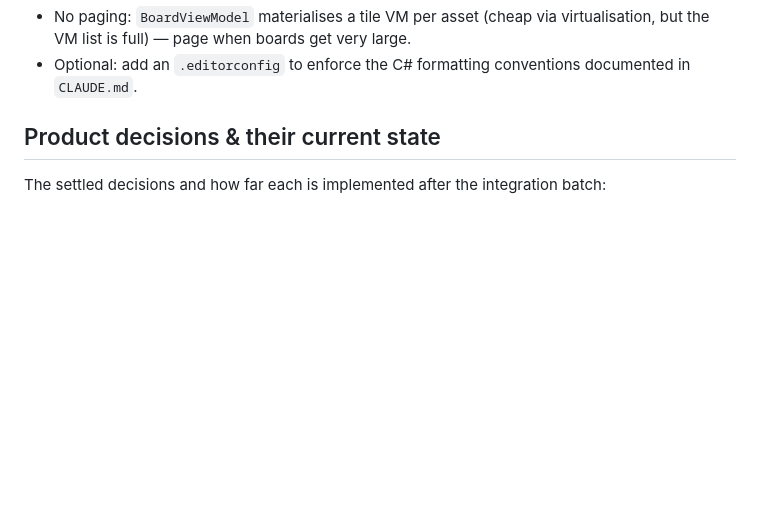
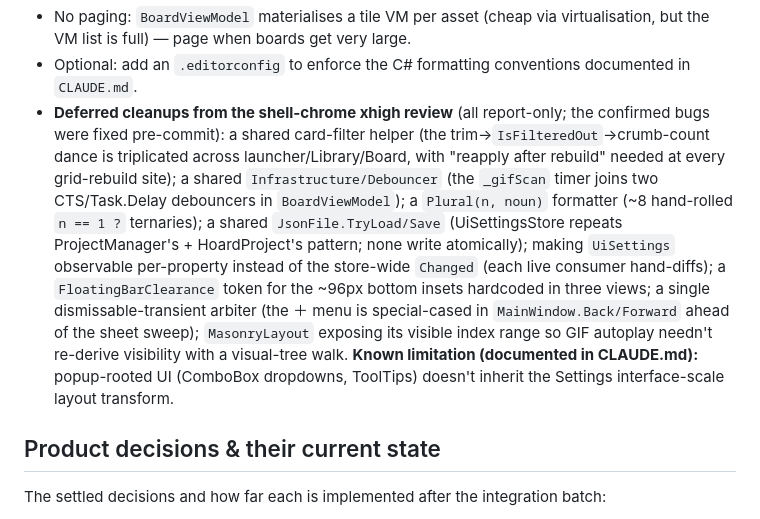
Before and after one commit to adanub/Hoard, a Markdown page: ROADMAP.md, the part around the change. GitHub-like rendering; blank space fills up the shorter version.

Commit message:
docs: record the shell-chrome review's deferred cleanups + known limitation

```diff
--- a/ROADMAP.md
+++ b/ROADMAP.md
@@ -513,6 +513,18 @@ idiom, dead usings/`Focusable` removed, BusyBar added to the gallery, CLAUDE.md'
 - No paging: `BoardViewModel` materialises a tile VM per asset (cheap via virtualisation, but the VM list
   is full) — page when boards get very large.
 - Optional: add an `.editorconfig` to enforce the C# formatting conventions documented in `CLAUDE.md`.
+- **Deferred cleanups from the shell-chrome xhigh review** (all report-only; the confirmed bugs were fixed
+  pre-commit): a shared card-filter helper (the trim→`IsFilteredOut`→crumb-count dance is triplicated across
+  launcher/Library/Board, with "reapply after rebuild" needed at every grid-rebuild site); a shared
+  `Infrastructure/Debouncer` (the `_gifScan` timer joins two CTS/Task.Delay debouncers in `BoardViewModel`);
+  a `Plural(n, noun)` formatter (~8 hand-rolled `n == 1 ?` ternaries); a shared `JsonFile.TryLoad/Save`
+  (UiSettingsStore repeats ProjectManager's + HoardProject's pattern; none write atomically); making
+  `UiSettings` observable per-property instead of the store-wide `Changed` (each live consumer hand-diffs);
+  a `FloatingBarClearance` token for the ~96px bottom insets hardcoded in three views; a single
+  dismissable-transient arbiter (the ＋ menu is special-cased in `MainWindow.Back/Forward` ahead of the sheet
+  sweep); `MasonryLayout` exposing its visible index range so GIF autoplay needn't re-derive visibility with
+  a visual-tree walk. **Known limitation (documented in CLAUDE.md):** popup-rooted UI (ComboBox dropdowns,
+  ToolTips) doesn't inherit the Settings interface-scale layout transform.
 
 ## Product decisions & their current state
 
```
